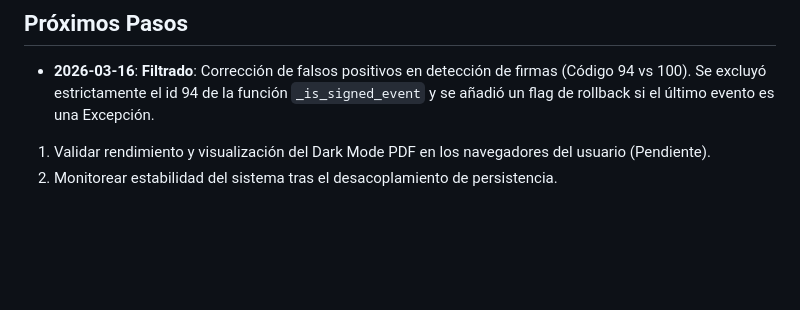
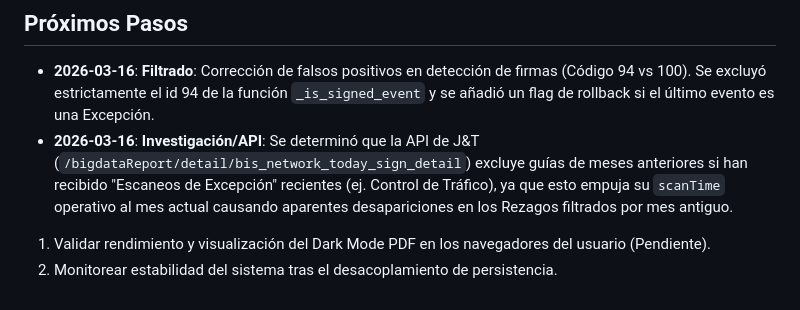
Before and after one commit to F4TB0Yz/JotitePersonal, a Markdown page: memory/context/session_history.md, the part around the change. GitHub-like rendering; blank space fills up the shorter version.

Commit message:
Docs: Record J&T pending API filtering behavior on exception scans

```diff
--- a/memory/context/session_history.md
+++ b/memory/context/session_history.md
@@ -35,5 +35,6 @@
 
 ## Próximos Pasos
 - **2026-03-16**: **Filtrado**: Corrección de falsos positivos en detección de firmas (Código 94 vs 100). Se excluyó estrictamente el id 94 de la función `_is_signed_event` y se añadió un flag de rollback si el último evento es una Excepción.
+- **2026-03-16**: **Investigación/API**: Se determinó que la API de J&T (`/bigdataReport/detail/bis_network_today_sign_detail`) excluye guías de meses anteriores si han recibido "Escaneos de Excepción" recientes (ej. Control de Tráfico), ya que esto empuja su `scanTime` operativo al mes actual causando aparentes desapariciones en los Rezagos filtrados por mes antiguo.
 1. Validar rendimiento y visualización del Dark Mode PDF en los navegadores del usuario (Pendiente).
 2. Monitorear estabilidad del sistema tras el desacoplamiento de persistencia.
```
